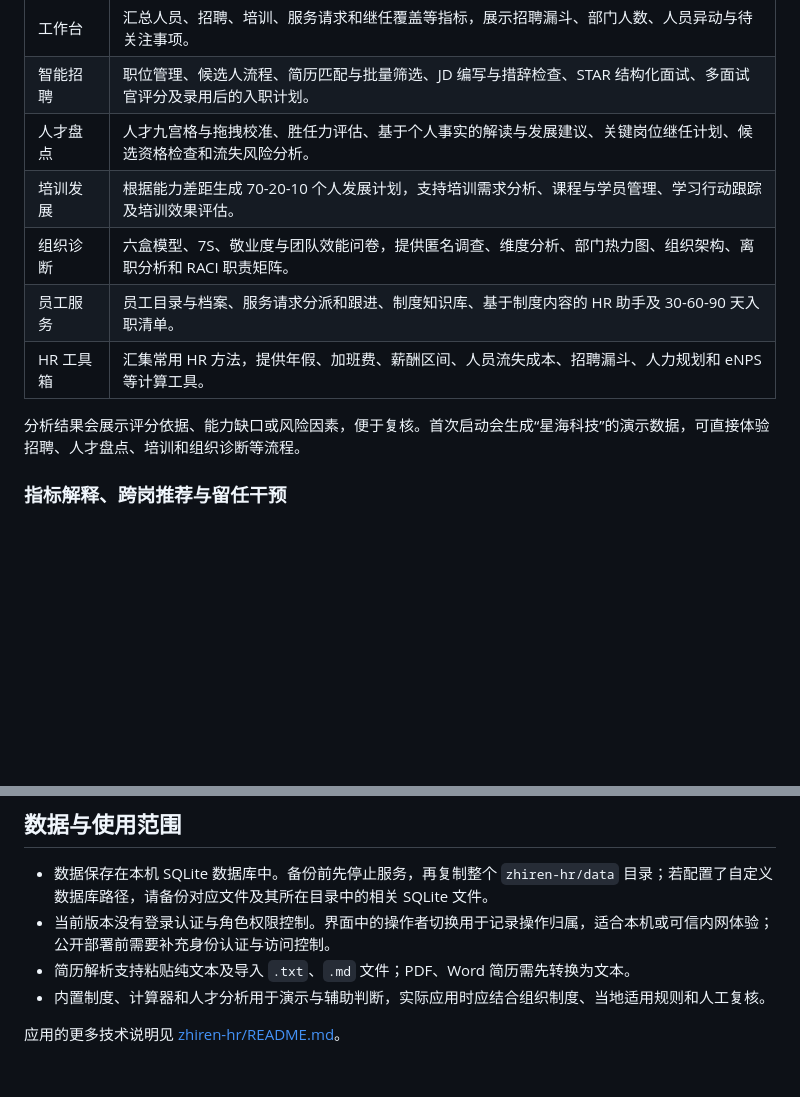
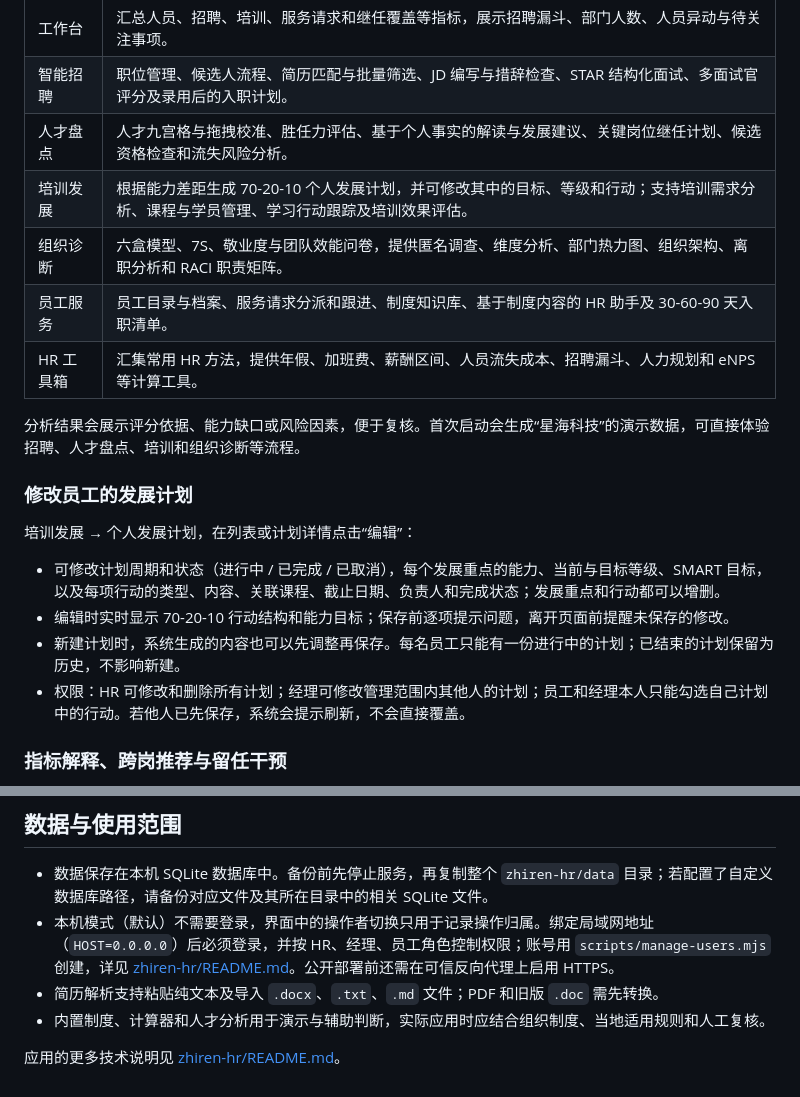
Before and after one commit to shaman-Zieg/Star-Triad, a Markdown page: README.md, 2 parts joined by grey strips. GitHub-like rendering; blank space fills up the shorter version.

Commit message:
文档：说明发展计划的编辑与权限，修正过时的登录、简历格式说明和本机路径

```diff
--- a/README.md
+++ b/README.md
@@ -11,12 +11,21 @@
 | 工作台 | 汇总人员、招聘、培训、服务请求和继任覆盖等指标，展示招聘漏斗、部门人数、人员异动与待关注事项。 |
 | 智能招聘 | 职位管理、候选人流程、简历匹配与批量筛选、JD 编写与措辞检查、STAR 结构化面试、多面试官评分及录用后的入职计划。 |
 | 人才盘点 | 人才九宫格与拖拽校准、胜任力评估、基于个人事实的解读与发展建议、关键岗位继任计划、候选资格检查和流失风险分析。 |
-| 培训发展 | 根据能力差距生成 70-20-10 个人发展计划，支持培训需求分析、课程与学员管理、学习行动跟踪及培训效果评估。 |
+| 培训发展 | 根据能力差距生成 70-20-10 个人发展计划，并可修改其中的目标、等级和行动；支持培训需求分析、课程与学员管理、学习行动跟踪及培训效果评估。 |
 | 组织诊断 | 六盒模型、7S、敬业度与团队效能问卷，提供匿名调查、维度分析、部门热力图、组织架构、离职分析和 RACI 职责矩阵。 |
 | 员工服务 | 员工目录与档案、服务请求分派和跟进、制度知识库、基于制度内容的 HR 助手及 30-60-90 天入职清单。 |
 | HR 工具箱 | 汇集常用 HR 方法，提供年假、加班费、薪酬区间、人员流失成本、招聘漏斗、人力规划和 eNPS 等计算工具。 |
 
 分析结果会展示评分依据、能力缺口或风险因素，便于复核。首次启动会生成“星海科技”的演示数据，可直接体验招聘、人才盘点、培训和组织诊断等流程。
+
+### 修改员工的发展计划
+
+培训发展 → 个人发展计划，在列表或计划详情点击“编辑”：
+
+- 可修改计划周期和状态（进行中 / 已完成 / 已取消），每个发展重点的能力、当前与目标等级、SMART 目标，以及每项行动的类型、内容、关联课程、截止日期、负责人和完成状态；发展重点和行动都可以增删。
+- 编辑时实时显示 70-20-10 行动结构和能力目标；保存前逐项提示问题，离开页面前提醒未保存的修改。
+- 新建计划时，系统生成的内容也可以先调整再保存。每名员工只能有一份进行中的计划；已结束的计划保留为历史，不影响新建。
+- 权限：HR 可修改和删除所有计划；经理可修改管理范围内其他人的计划；员工和经理本人只能勾选自己计划中的行动。若他人已先保存，系统会提示刷新，不会直接覆盖。
 
 ### 指标解释、跨岗推荐与留任干预
 
@@ -134,8 +143,8 @@ Star-Triad/
 ## 数据与使用范围
 
 - 数据保存在本机 SQLite 数据库中。备份前先停止服务，再复制整个 `zhiren-hr/data` 目录；若配置了自定义数据库路径，请备份对应文件及其所在目录中的相关 SQLite 文件。
-- 当前版本没有登录认证与角色权限控制。界面中的操作者切换用于记录操作归属，适合本机或可信内网体验；公开部署前需要补充身份认证与访问控制。
-- 简历解析支持粘贴纯文本及导入 `.txt`、`.md` 文件；PDF、Word 简历需先转换为文本。
+- 本机模式（默认）不需要登录，界面中的操作者切换只用于记录操作归属。绑定局域网地址（`HOST=0.0.0.0`）后必须登录，并按 HR、经理、员工角色控制权限；账号用 `scripts/manage-users.mjs` 创建，详见 [zhiren-hr/README.md](zhiren-hr/README.md)。公开部署前还需在可信反向代理上启用 HTTPS。
+- 简历解析支持粘贴纯文本及导入 `.docx`、`.txt`、`.md` 文件；PDF 和旧版 `.doc` 需先转换。
 - 内置制度、计算器和人才分析用于演示与辅助判断，实际应用时应结合组织制度、当地适用规则和人工复核。
 
 应用的更多技术说明见 [zhiren-hr/README.md](zhiren-hr/README.md)。
```
Also changed, not shown: zhiren-hr/README.md (+3 -3 lines).
